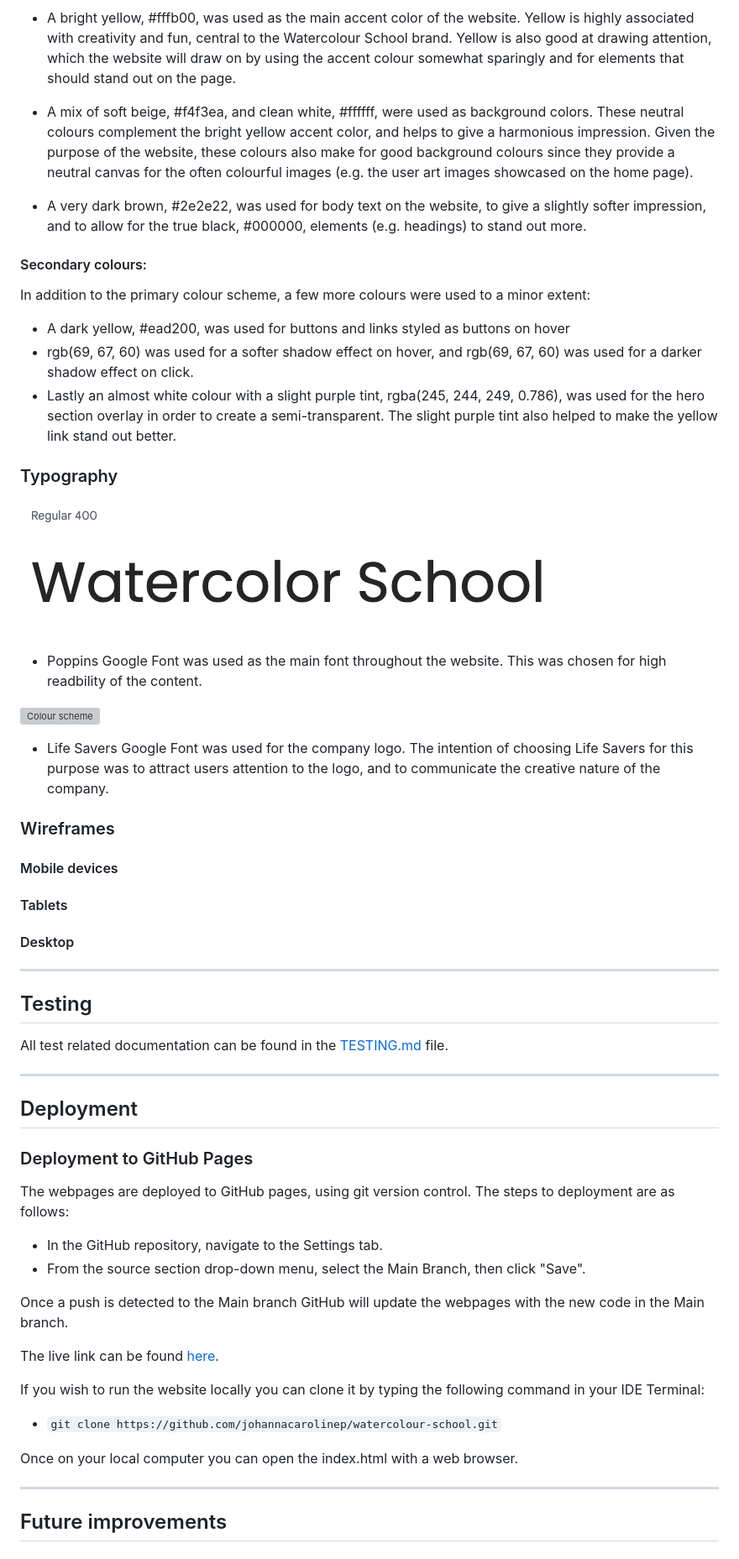
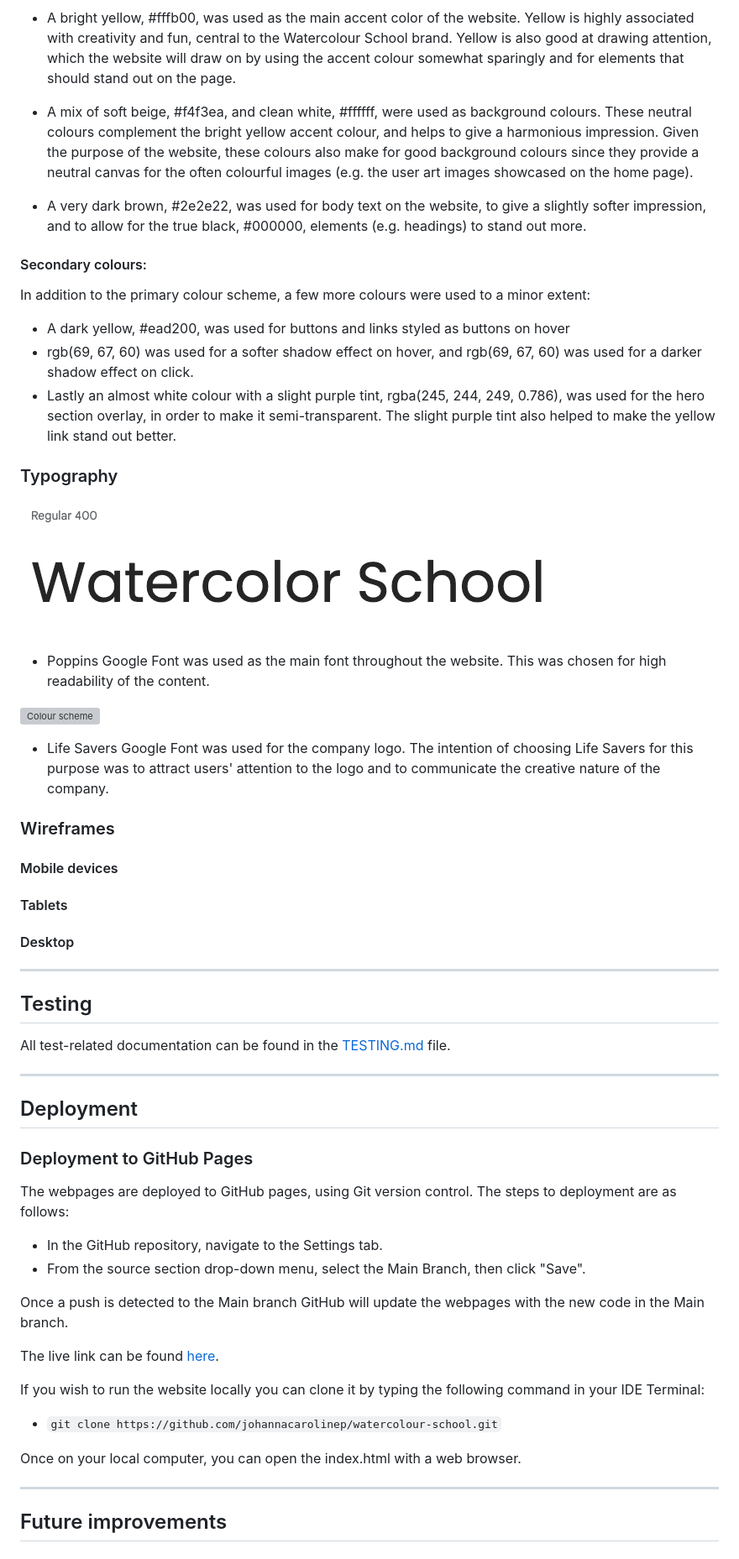
Before and after one commit to johannacarolinep/watercolour-school, a Markdown page: README.md, the part around one of its changes. Shown at 84% size. Drawn GitHub-style; grey boxes are pictures that could not be loaded.

Commit message:
Fix typos in README

```diff
--- a/README.md
+++ b/README.md
@@ -261,7 +261,7 @@ Lastly the page contains links to the most probably resources the user could wan
 
 - A bright yellow, #fffb00, was used as the main accent color of the website. Yellow is highly associated with creativity and fun, central to the Watercolour School brand. Yellow is also good at drawing attention, which the website will draw on by using the accent colour somewhat sparingly and for elements that should stand out on the page.
 
-- A mix of soft beige, #f4f3ea, and clean white, #ffffff, were used as background colors. These neutral colours complement the bright yellow accent color, and helps to give a harmonious impression. Given the purpose of the website, these colours also make for good background colours since they provide a neutral canvas for the often colourful images (e.g. the user art images showcased on the home page).
+- A mix of soft beige, #f4f3ea, and clean white, #ffffff, were used as background colours. These neutral colours complement the bright yellow accent colour, and helps to give a harmonious impression. Given the purpose of the website, these colours also make for good background colours since they provide a neutral canvas for the often colourful images (e.g. the user art images showcased on the home page).
 
 - A very dark brown, #2e2e22, was used for body text on the website, to give a slightly softer impression, and to allow for the true black, #000000, elements (e.g. headings) to stand out more.
 
@@ -269,18 +269,18 @@ Lastly the page contains links to the most probably resources the user could wan
 In addition to the primary colour scheme, a few more colours were used to a minor extent:
 - A dark yellow, #ead200, was used for buttons and links styled as buttons on hover
 - rgb(69, 67, 60) was used for a softer shadow effect on hover, and rgb(69, 67, 60) was used for a darker shadow effect on click.
-- Lastly an almost white colour with a slight purple tint, rgba(245, 244, 249, 0.786), was used for the hero section overlay in order to create a semi-transparent. The slight purple tint also helped to make the yellow link stand out better.
+- Lastly an almost white colour with a slight purple tint, rgba(245, 244, 249, 0.786), was used for the hero section overlay, in order to make it semi-transparent. The slight purple tint also helped to make the yellow link stand out better.
 
 
 ### Typography
 
 ![Colour scheme](documentation/font-poppins.png)
 
-- Poppins Google Font was used as the main font throughout the website. This was chosen for high readbility of the content.
+- Poppins Google Font was used as the main font throughout the website. This was chosen for high readability of the content.
 
 ![Colour scheme](documentation/font-lifesavers.png)
 
-- Life Savers Google Font was used for the company logo. The intention of choosing Life Savers for this purpose was to attract users attention to the logo, and to communicate the creative nature of the company.
+- Life Savers Google Font was used for the company logo. The intention of choosing Life Savers for this purpose was to attract users' attention to the logo and to communicate the creative nature of the company.
 
 
 ### Wireframes
@@ -295,14 +295,14 @@ In addition to the primary colour scheme, a few more colours were used to a mino
 
 ## Testing
 
-All test related documentation can be found in the [TESTING.md](TESTING.md) file.
+All test-related documentation can be found in the [TESTING.md](TESTING.md) file.
 
 ---
 
 ## Deployment
 
 ### Deployment to GitHub Pages
-The webpages are deployed to GitHub pages, using git version control. The steps to deployment are as follows:
+The webpages are deployed to GitHub pages, using Git version control. The steps to deployment are as follows:
 - In the GitHub repository, navigate to the Settings tab.
 - From the source section drop-down menu, select the Main Branch, then click "Save".
 
@@ -313,7 +313,7 @@ The live link can be found [here](https://johannacarolinep.github.io/watercolour
 If you wish to run the website locally you can clone it by typing the following command in your IDE Terminal:
 - `git clone https://github.com/johannacarolinep/watercolour-school.git`
 
-Once on your local computer you can open the index.html with a web browser.
+Once on your local computer, you can open the index.html with a web browser.
 
 
 ---
```
Also changed, not shown: other parts of README.md (+14 -14 lines).
